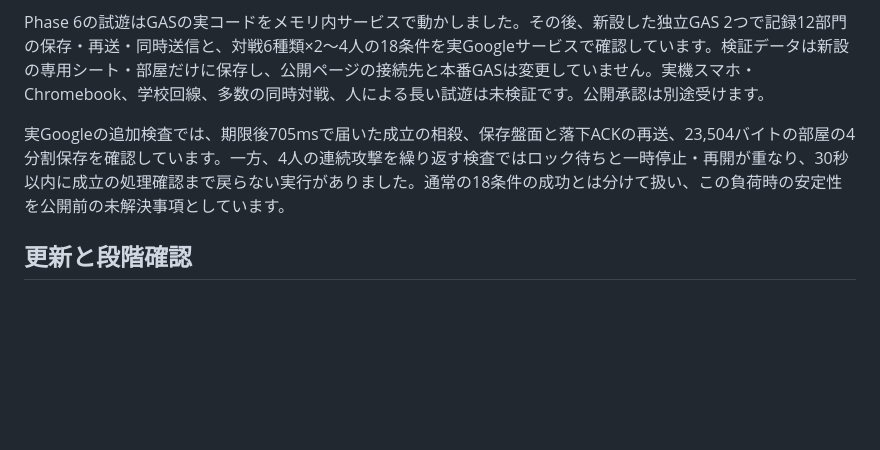
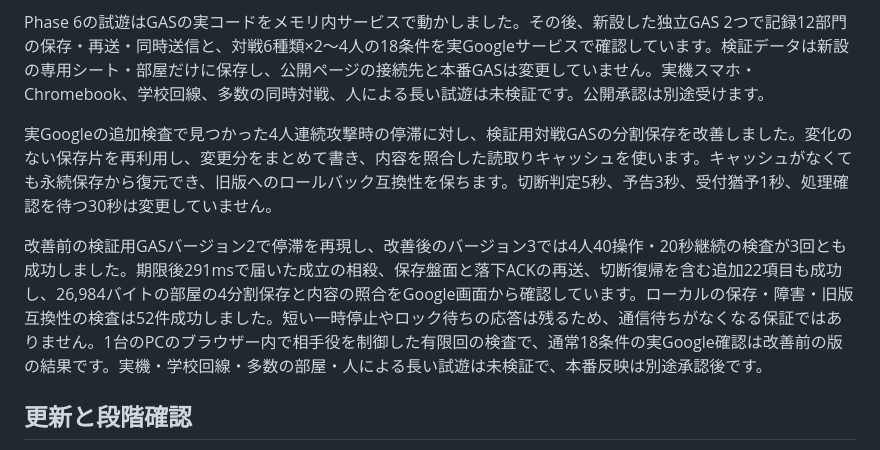
Before and after one commit to ks-factory1979/ks-factory1979.github.io, a Markdown page: tower-of-ten/README.md, the part around the change. Rendered like a GitHub page; blank space fills up the shorter version.

Commit message:
docs(tower): record verified QA storage stability improvement

```diff
--- a/tower-of-ten/README.md
+++ b/tower-of-ten/README.md
@@ -104,7 +104,9 @@ Phase 6ではソロ12種類の操作・連鎖・塔完成・星・結果・部
 
 Phase 6の試遊はGASの実コードをメモリ内サービスで動かしました。その後、新設した独立GAS 2つで記録12部門の保存・再送・同時送信と、対戦6種類×2〜4人の18条件を実Googleサービスで確認しています。検証データは新設の専用シート・部屋だけに保存し、公開ページの接続先と本番GASは変更していません。実機スマホ・Chromebook、学校回線、多数の同時対戦、人による長い試遊は未検証です。公開承認は別途受けます。
 
-実Googleの追加検査では、期限後705msで届いた成立の相殺、保存盤面と落下ACKの再送、23,504バイトの部屋の4分割保存を確認しています。一方、4人の連続攻撃を繰り返す検査ではロック待ちと一時停止・再開が重なり、30秒以内に成立の処理確認まで戻らない実行がありました。通常の18条件の成功とは分けて扱い、この負荷時の安定性を公開前の未解決事項としています。
+実Googleの追加検査で見つかった4人連続攻撃時の停滞に対し、検証用対戦GASの分割保存を改善しました。変化のない保存片を再利用し、変更分をまとめて書き、内容を照合した読取りキャッシュを使います。キャッシュがなくても永続保存から復元でき、旧版へのロールバック互換性を保ちます。切断判定5秒、予告3秒、受付猶予1秒、処理確認を待つ30秒は変更していません。
+
+改善前の検証用GASバージョン2で停滞を再現し、改善後のバージョン3では4人40操作・20秒継続の検査が3回とも成功しました。期限後291msで届いた成立の相殺、保存盤面と落下ACKの再送、切断復帰を含む追加22項目も成功し、26,984バイトの部屋の4分割保存と内容の照合をGoogle画面から確認しています。ローカルの保存・障害・旧版互換性の検査は52件成功しました。短い一時停止やロック待ちの応答は残るため、通信待ちがなくなる保証ではありません。1台のPCのブラウザー内で相手役を制御した有限回の検査で、通常18条件の実Google確認は改善前の版の結果です。実機・学校回線・多数の部屋・人による長い試遊は未検証で、本番反映は別途承認後です。
 
 ## 更新と段階確認
 
```
